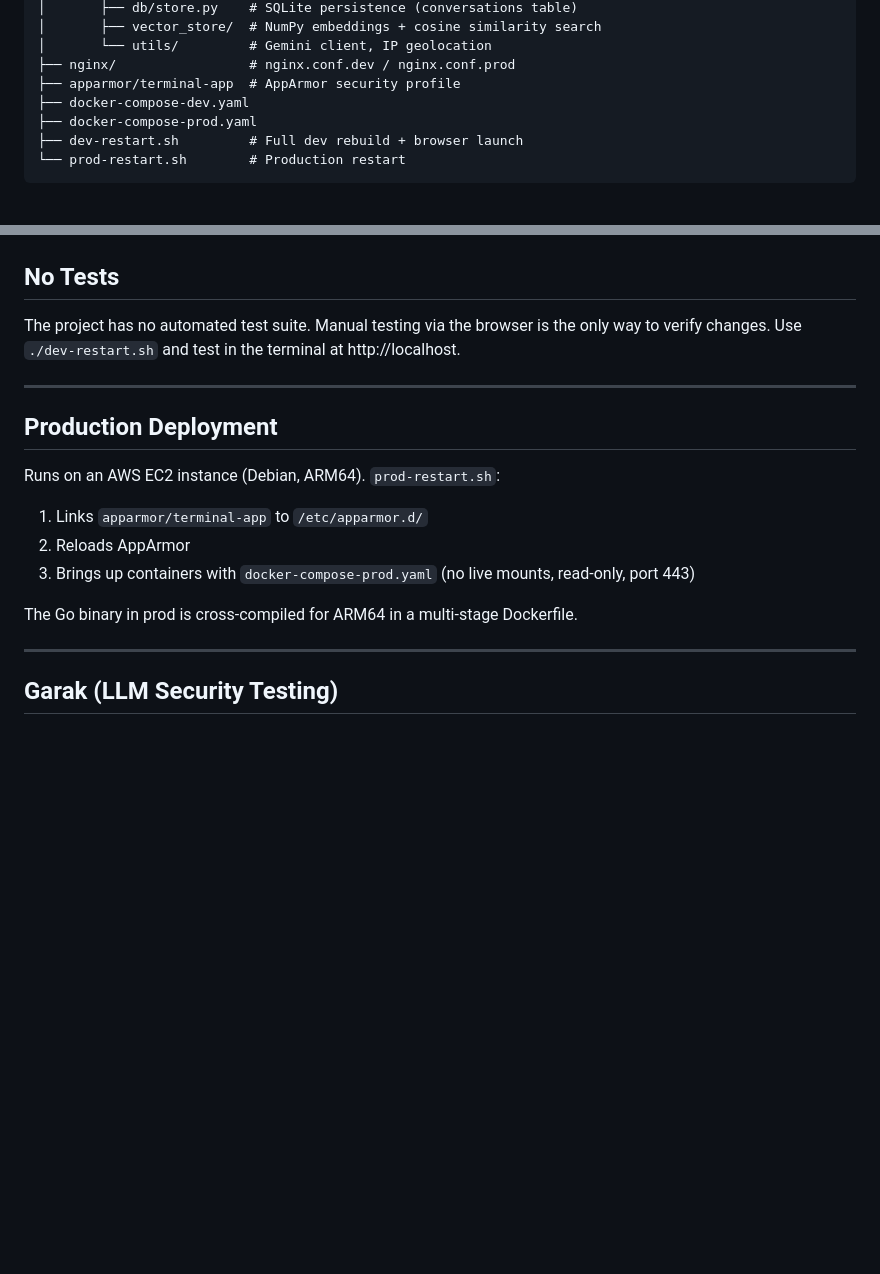
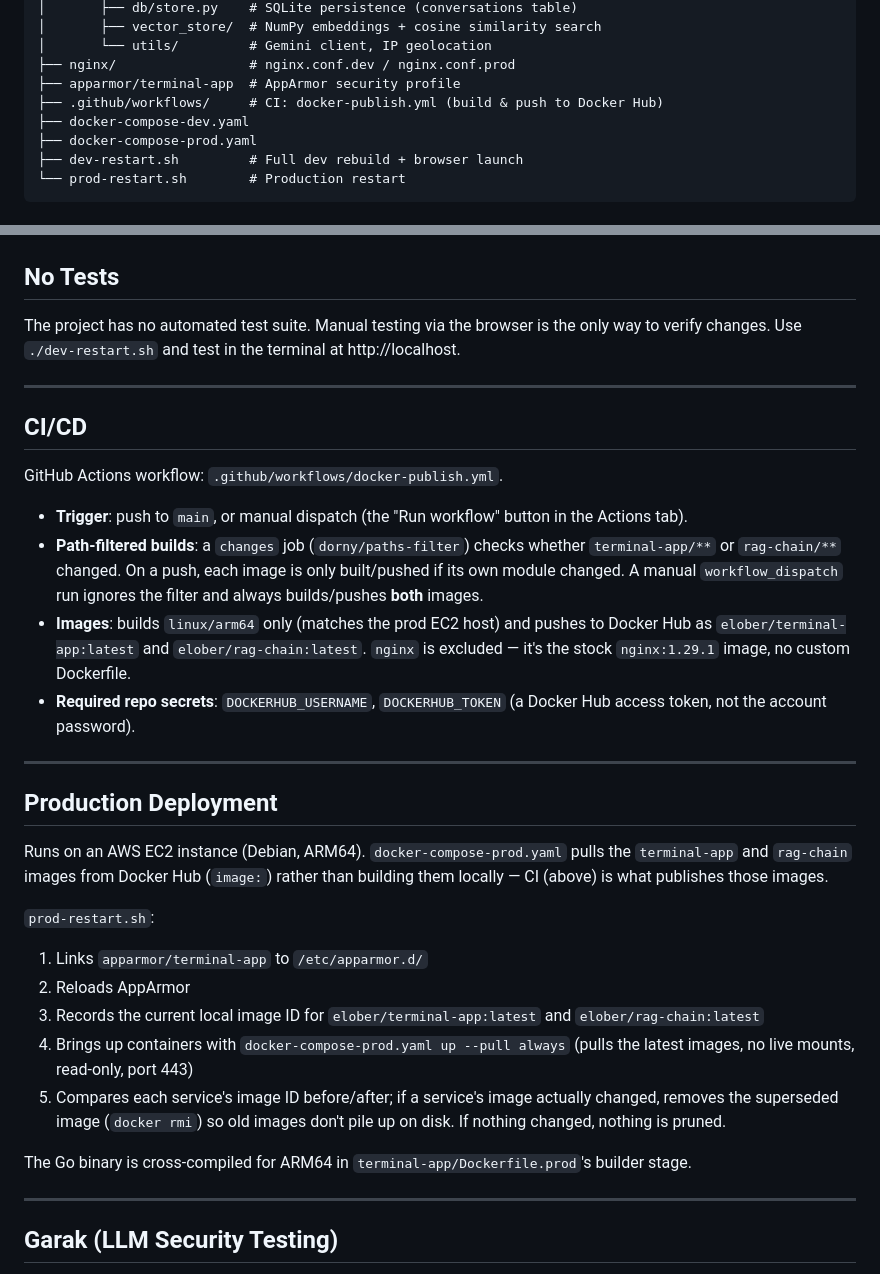
Before and after one commit to elielberra/terminal-app, a Markdown page: CLAUDE.md, 2 parts joined by grey strips. Rendered like a GitHub page; blank space fills up the shorter version.

Commit message:
docs: document CI/CD workflow and pull/prune-based prod restart in CLAUDE.md

```diff
--- a/CLAUDE.md
+++ b/CLAUDE.md
@@ -34,6 +34,7 @@ terminal-app/
 │       └── utils/         # Gemini client, IP geolocation
 ├── nginx/                 # nginx.conf.dev / nginx.conf.prod
 ├── apparmor/terminal-app  # AppArmor security profile
+├── .github/workflows/     # CI: docker-publish.yml (build & push to Docker Hub)
 ├── docker-compose-dev.yaml
 ├── docker-compose-prod.yaml
 ├── dev-restart.sh         # Full dev rebuild + browser launch
@@ -201,14 +202,29 @@ The project has no automated test suite. Manual testing via the browser is the o
 
 ---
 
+## CI/CD
+
+GitHub Actions workflow: `.github/workflows/docker-publish.yml`.
+
+- **Trigger**: push to `main`, or manual dispatch (the "Run workflow" button in the Actions tab).
+- **Path-filtered builds**: a `changes` job (`dorny/paths-filter`) checks whether `terminal-app/**` or `rag-chain/**` changed. On a push, each image is only built/pushed if its own module changed. A manual `workflow_dispatch` run ignores the filter and always builds/pushes **both** images.
+- **Images**: builds `linux/arm64` only (matches the prod EC2 host) and pushes to Docker Hub as `elober/terminal-app:latest` and `elober/rag-chain:latest`. `nginx` is excluded — it's the stock `nginx:1.29.1` image, no custom Dockerfile.
+- **Required repo secrets**: `DOCKERHUB_USERNAME`, `DOCKERHUB_TOKEN` (a Docker Hub access token, not the account password).
+
+---
+
 ## Production Deployment
 
-Runs on an AWS EC2 instance (Debian, ARM64). `prod-restart.sh`:
+Runs on an AWS EC2 instance (Debian, ARM64). `docker-compose-prod.yaml` pulls the `terminal-app` and `rag-chain` images from Docker Hub (`image:`) rather than building them locally — CI (above) is what publishes those images.
+
+`prod-restart.sh`:
 1. Links `apparmor/terminal-app` to `/etc/apparmor.d/`
 2. Reloads AppArmor
-3. Brings up containers with `docker-compose-prod.yaml` (no live mounts, read-only, port 443)
+3. Records the current local image ID for `elober/terminal-app:latest` and `elober/rag-chain:latest`
+4. Brings up containers with `docker-compose-prod.yaml up --pull always` (pulls the latest images, no live mounts, read-only, port 443)
+5. Compares each service's image ID before/after; if a service's image actually changed, removes the superseded image (`docker rmi`) so old images don't pile up on disk. If nothing changed, nothing is pruned.
 
-The Go binary in prod is cross-compiled for ARM64 in a multi-stage Dockerfile.
+The Go binary is cross-compiled for ARM64 in `terminal-app/Dockerfile.prod`'s builder stage.
 
 ---
 
```
